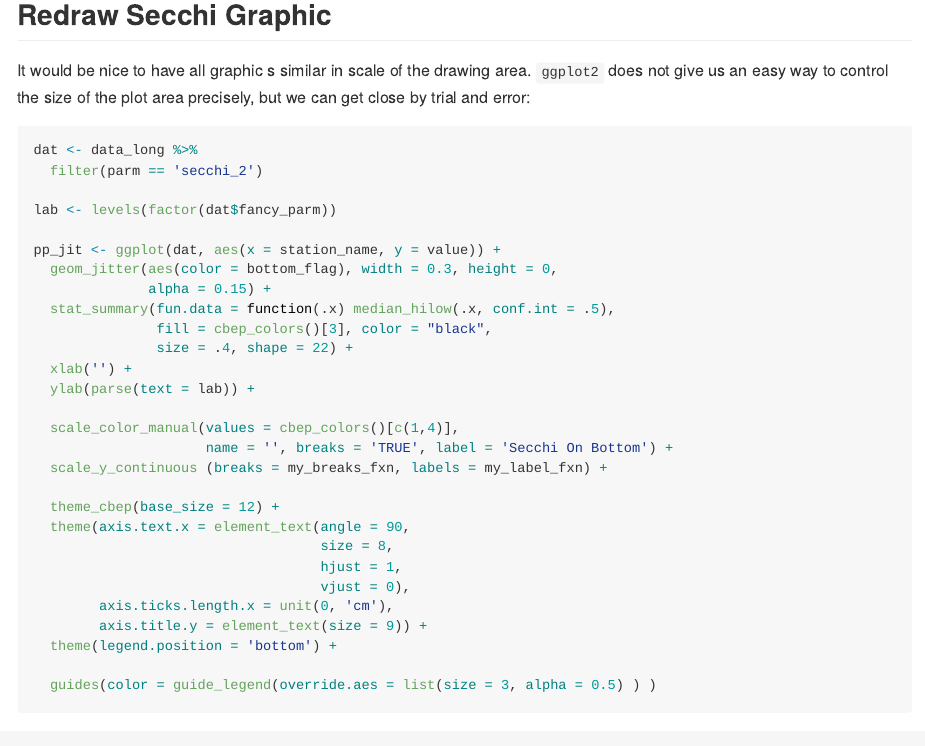
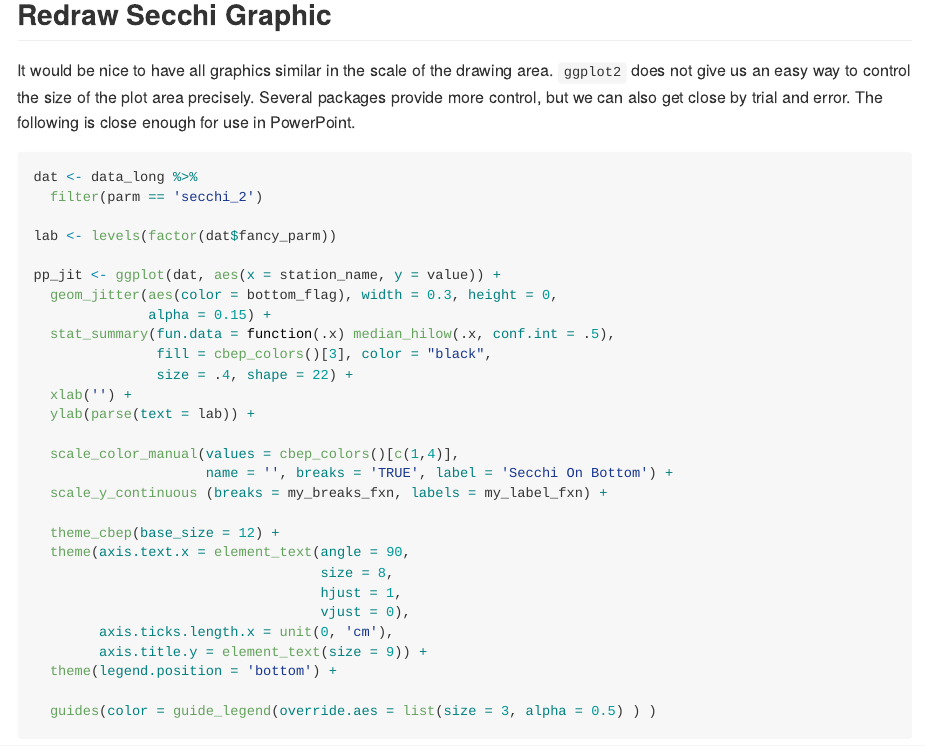
Before and after one commit to jstetich/FOCB_WQ, an R Markdown document (Graphics/Surface_Graphics.Rmd): the page in a window 1100 px wide, from 14840 px down. Rendered offline with R 4.5, knitr and Pandoc, with nearby package versions; code that draws random numbers runs with fixed seeds of ours; some code elsewhere in the file could not run offline.

Commit message:
Minor edits

````diff
--- a/Graphics/Surface_Graphics.Rmd
+++ b/Graphics/Surface_Graphics.Rmd
@@ -634,9 +634,10 @@ for (pp in levels(factor(data_long$fancy_parm))) {   # Added `factor()` to avoid
 ```
 
 ## Redraw Secchi Graphic
-It would be nice to have all graphic s similar in scale of the drawing area.
+It would be nice to have all graphics similar in the scale of the drawing area.
 `ggplot2` does not give us an easy way to control the size of the plot area
-precisely, but we can get close by trial and error:
+precisely.  Several packages provide more control, but we can also get close
+by trial and error.  The following is close  enough for use in PowerPoint.
 ```{r redraw_secchi, fig.width = 4, fig.height = 3.75}
 dat <- data_long %>%
   filter(parm == 'secchi_2')
````
